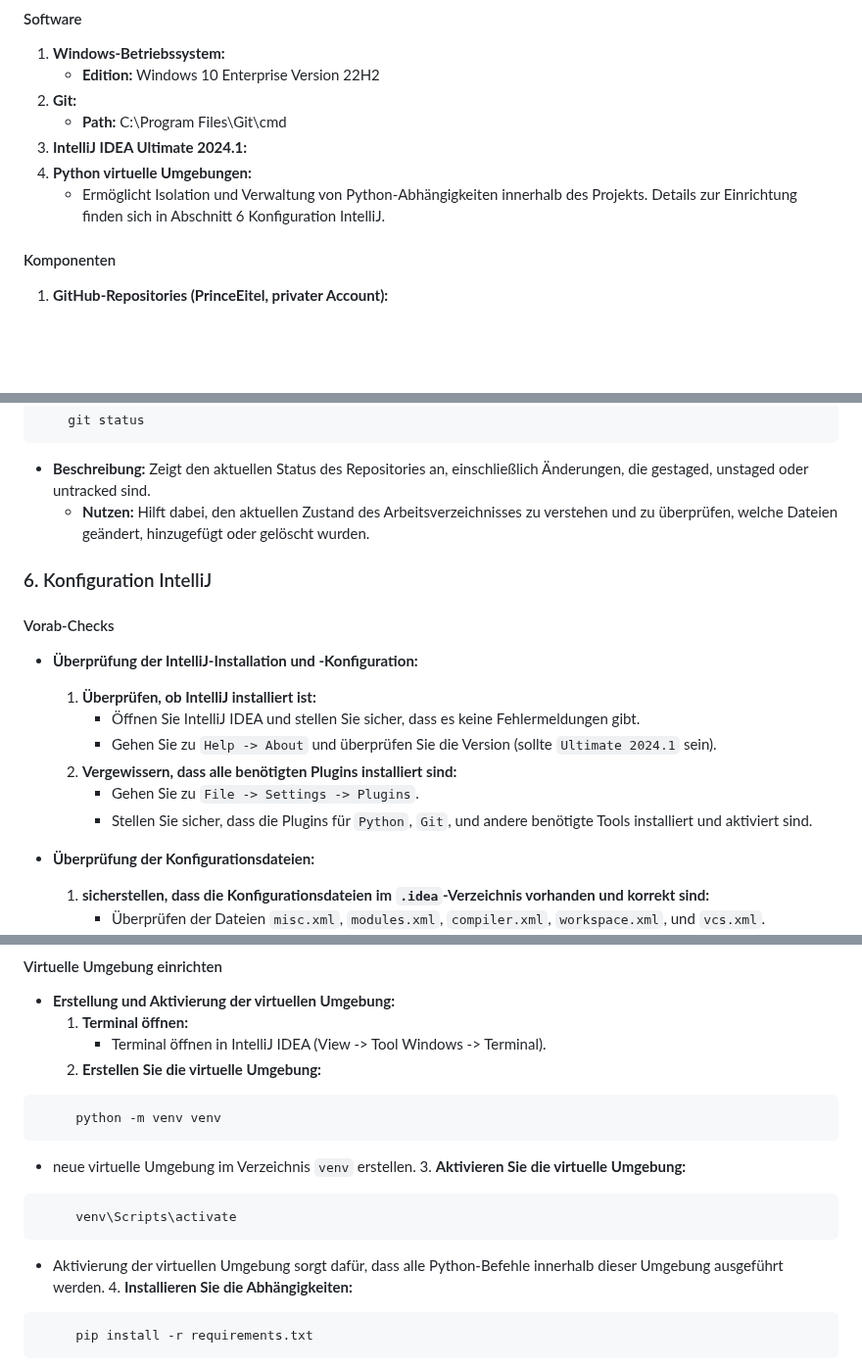
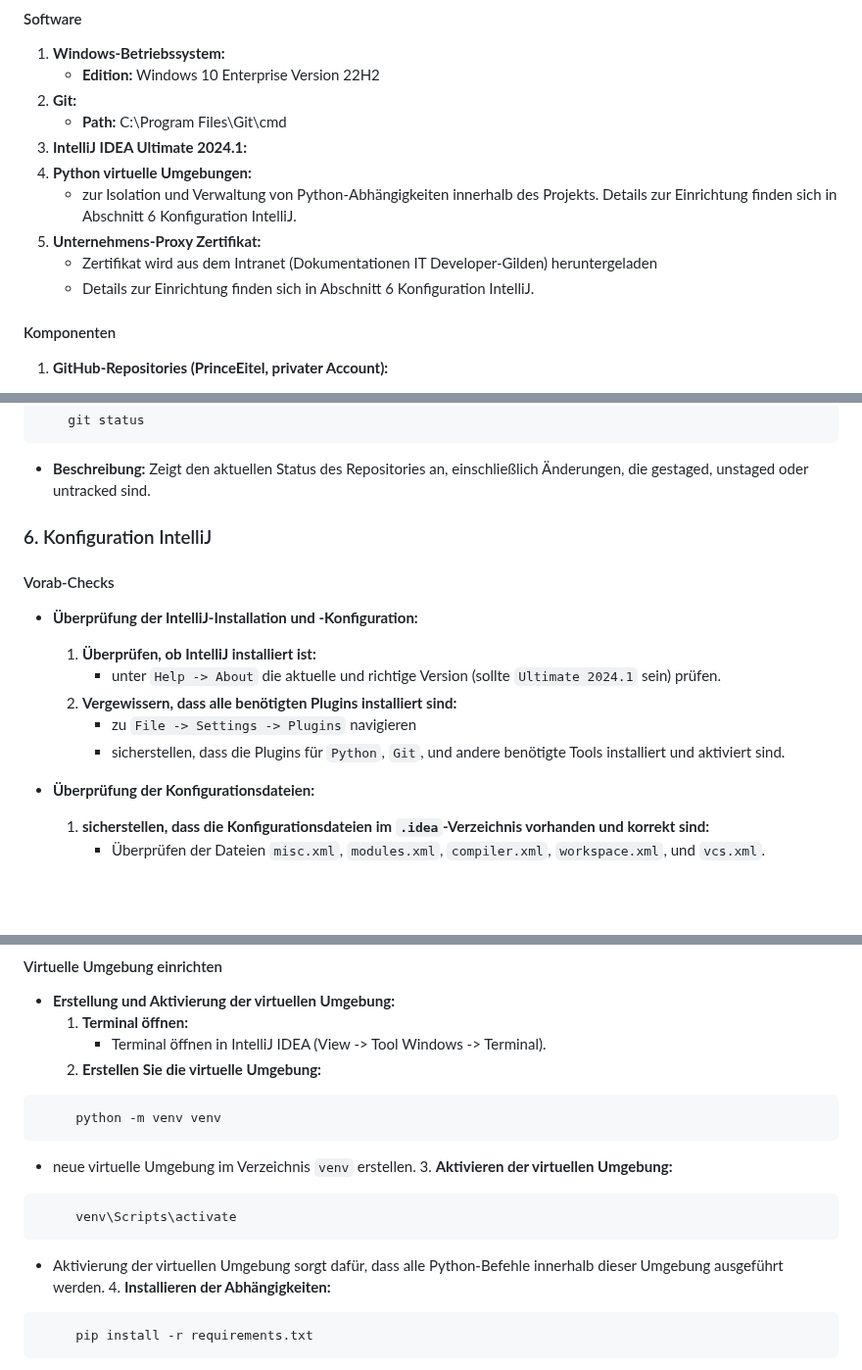
Before and after one commit to PrinceEitel/Data_Suite, a Markdown page: README.md, 3 parts joined by grey strips. Shown at 98% size. Drawn GitHub-style; blank space fills up the shorter version.

````diff
--- a/README.md
+++ b/README.md
@@ -141,7 +141,10 @@ Data_Suite/
    - **Path:** C:\Program Files\Git\cmd
 3. **IntelliJ IDEA Ultimate 2024.1:**
 4. **Python virtuelle Umgebungen:**
-   - Ermöglicht Isolation und Verwaltung von Python-Abhängigkeiten innerhalb des Projekts. Details zur Einrichtung finden sich in Abschnitt 6 Konfiguration IntelliJ.
+   - zur Isolation und Verwaltung von Python-Abhängigkeiten innerhalb des Projekts. Details zur Einrichtung finden sich in Abschnitt 6 Konfiguration IntelliJ.
+5. **Unternehmens-Proxy Zertifikat:**
+   - Zertifikat wird aus dem Intranet (Dokumentationen IT Developer-Gilden) heruntergeladen
+   - Details zur Einrichtung finden sich in Abschnitt 6 Konfiguration IntelliJ.
 
 #### Komponenten
 1. **GitHub-Repositories (PrinceEitel, privater Account):**
@@ -504,17 +507,15 @@ Alternativ mit Rebase:
     git status
  ```
 - **Beschreibung:** Zeigt den aktuellen Status des Repositories an, einschließlich Änderungen, die gestaged, unstaged oder untracked sind.
-    - **Nutzen:** Hilft dabei, den aktuellen Zustand des Arbeitsverzeichnisses zu verstehen und zu überprüfen, welche Dateien geändert, hinzugefügt oder gelöscht wurden.
 
 ### 6. Konfiguration IntelliJ
 #### Vorab-Checks
 - **Überprüfung der IntelliJ-Installation und -Konfiguration:**
   1. **Überprüfen, ob IntelliJ installiert ist:**
-     - Öffnen Sie IntelliJ IDEA und stellen Sie sicher, dass es keine Fehlermeldungen gibt.
-     - Gehen Sie zu `Help -> About` und überprüfen Sie die Version (sollte `Ultimate 2024.1` sein).
+     - unter `Help -> About` die aktuelle und richtige Version (sollte `Ultimate 2024.1` sein) prüfen.
   2. **Vergewissern, dass alle benötigten Plugins installiert sind:**
-     - Gehen Sie zu `File -> Settings -> Plugins`.
-     - Stellen Sie sicher, dass die Plugins für `Python`, `Git`, und andere benötigte Tools installiert und aktiviert sind.
+     - zu `File -> Settings -> Plugins` navigieren
+     - sicherstellen, dass die Plugins für `Python`, `Git`, und andere benötigte Tools installiert und aktiviert sind.
 
 - **Überprüfung der Konfigurationsdateien:**
   1. **sicherstellen, dass die Konfigurationsdateien im `.idea`-Verzeichnis vorhanden und korrekt sind:**
@@ -531,12 +532,12 @@ Alternativ mit Rebase:
      python -m venv venv
 ```
 - neue virtuelle Umgebung im Verzeichnis `venv` erstellen.
-  3. **Aktivieren Sie die virtuelle Umgebung:**
+  3. **Aktivieren der virtuellen Umgebung:**
 ```powershell
      venv\Scripts\activate
  ```
 - Aktivierung der virtuellen Umgebung sorgt dafür, dass alle Python-Befehle innerhalb dieser Umgebung ausgeführt werden.
-  4. **Installieren Sie die Abhängigkeiten:**
+  4. **Installieren der Abhängigkeiten:**
 ```powershell
      pip install -r requirements.txt
  ```
````
Also changed, not shown: other parts of README.md (+24 -28 lines).
